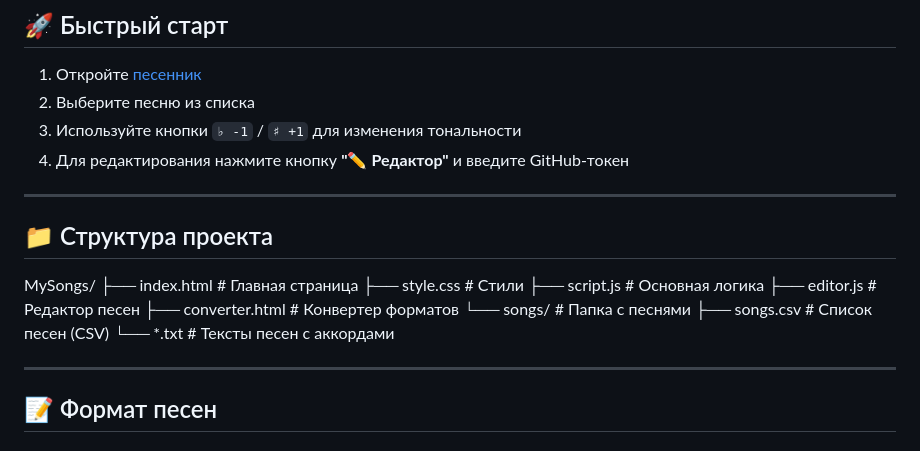
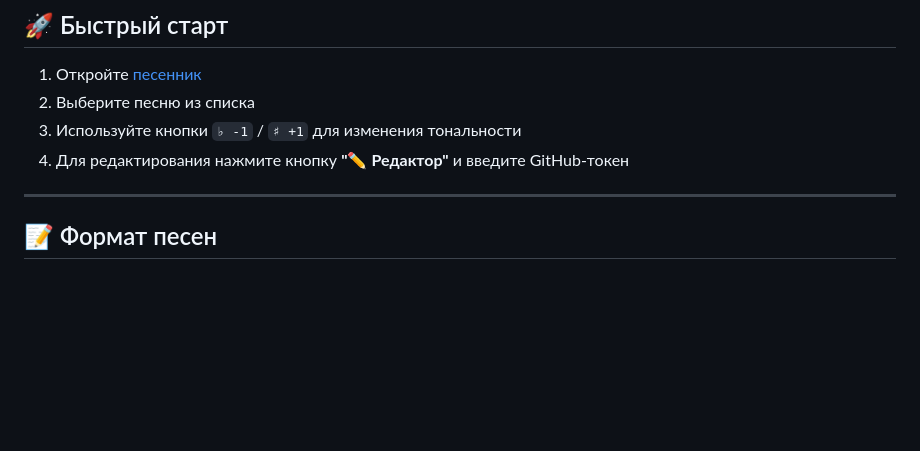
Before and after one commit to SergeyE13/MySongs, a Markdown page: README.md, the part around one of its changes. Drawn GitHub-style; blank space fills up the shorter version.

```diff
--- a/README.md
+++ b/README.md
@@ -37,20 +37,6 @@
 2. Выберите песню из списка
 3. Используйте кнопки `♭ -1` / `♯ +1` для изменения тональности
 4. Для редактирования нажмите кнопку **"✏️ Редактор"** и введите GitHub-токен
-
----
-
-## 📁 Структура проекта
-MySongs/
-├── index.html # Главная страница
-├── style.css # Стили
-├── script.js # Основная логика
-├── editor.js # Редактор песен
-├── converter.html # Конвертер форматов
-└── songs/ # Папка с песнями
-├── songs.csv # Список песен (CSV)
-└── *.txt # Тексты песен с аккордами
-
 
 ---
 
```
Also changed, not shown: other parts of README.md (+1 -1 lines).
